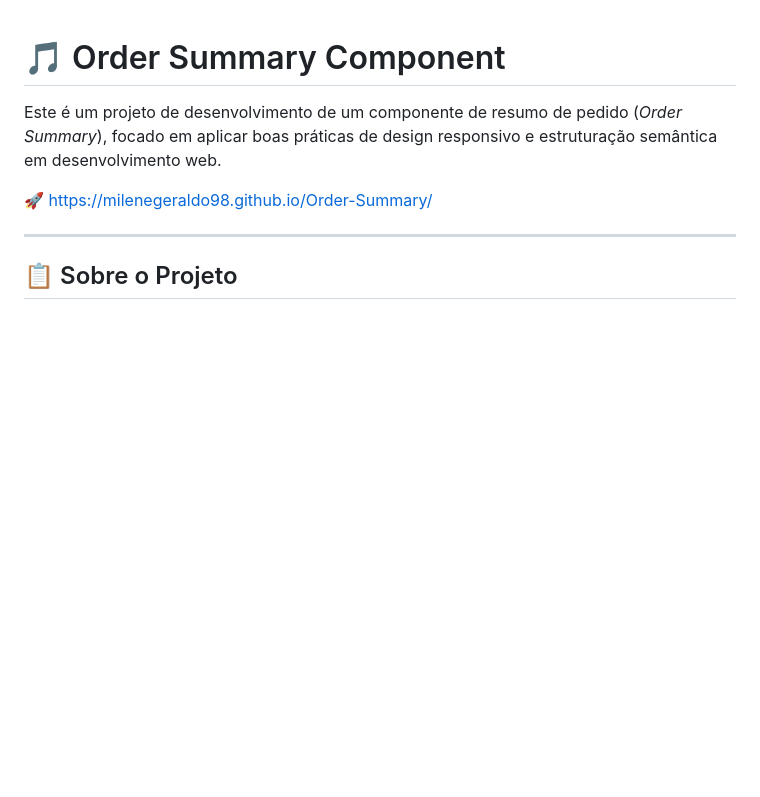
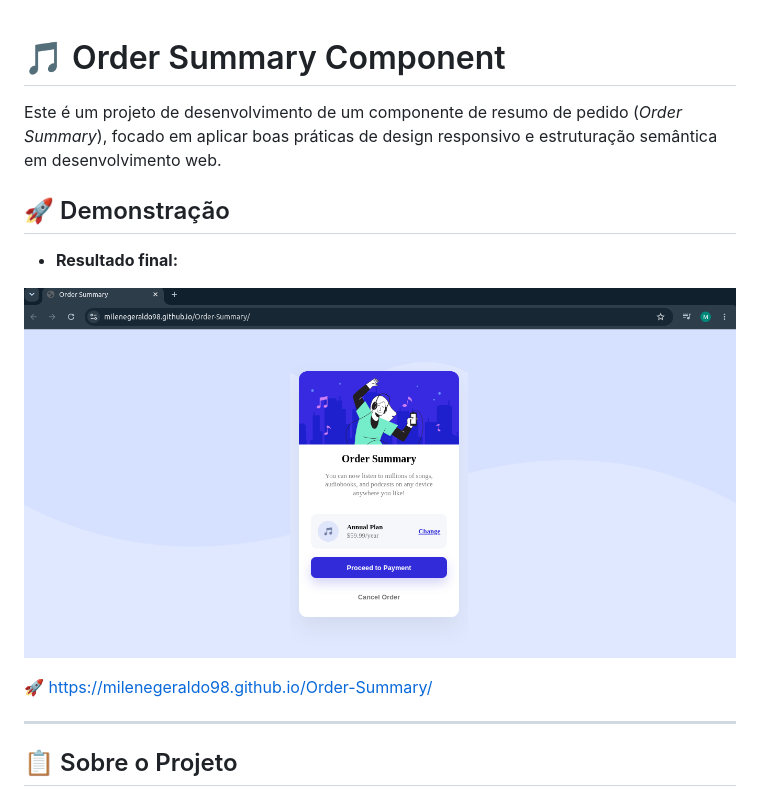
Before and after one commit to MileneGeraldo98/Order-Summary, a Markdown page: README.md, the part around the change. Drawn GitHub-style; pictures changed too: Images/Print-projeto.png (added); blank space fills up the shorter version.

Commit message:
Arquivo readme

```diff
--- a/README.md
+++ b/README.md
@@ -1,6 +1,13 @@
 # 🎵 Order Summary Component
 
 Este é um projeto de desenvolvimento de um componente de resumo de pedido (*Order Summary*), focado em aplicar boas práticas de design responsivo e estruturação semântica em desenvolvimento web.
+
+
+## 🚀 Demonstração
+
+- **Resultado final:**
+
+![Screenshot do Projeto](./Images/Print-projeto.png)
 
 🚀 https://milenegeraldo98.github.io/Order-Summary/
 
```
